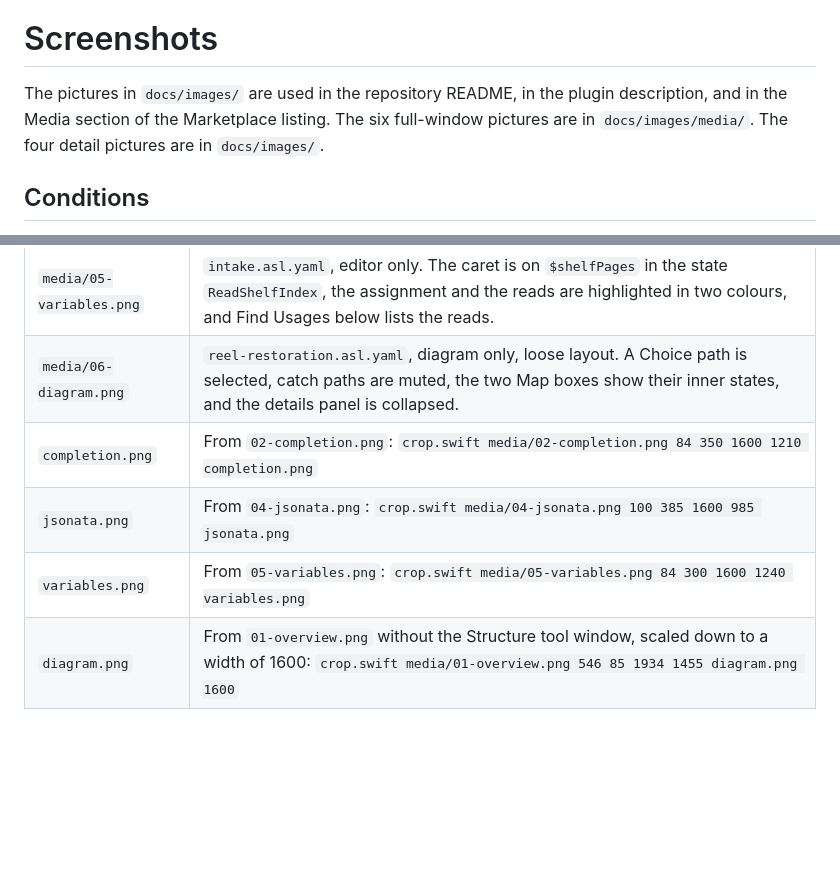
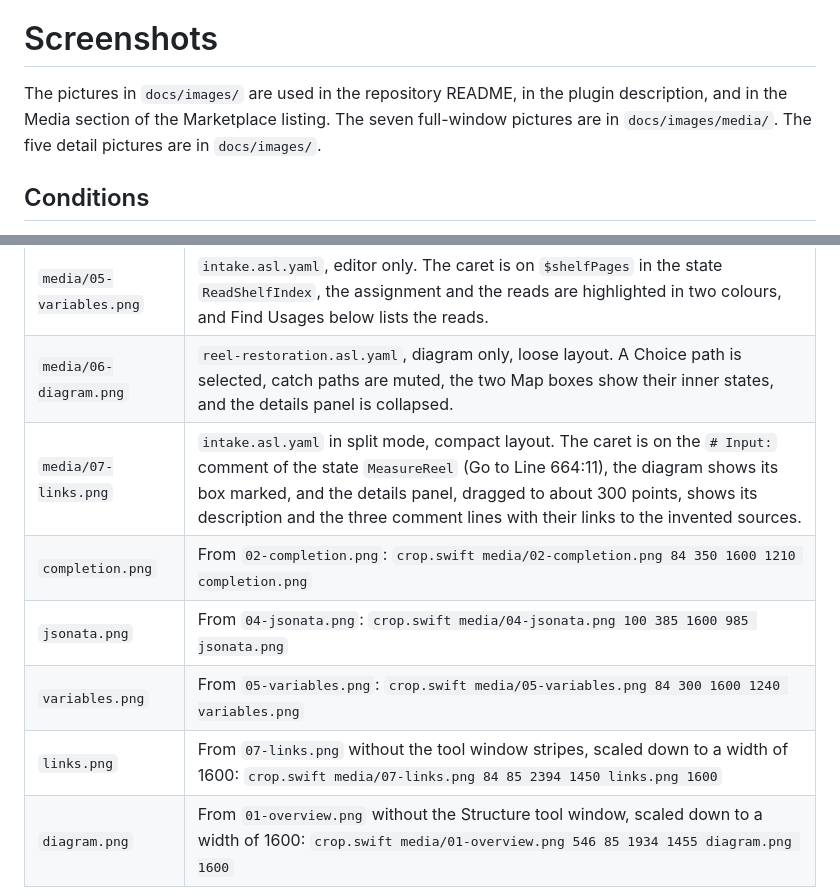
Before and after one commit to saigyo/aslan, a Markdown page: tools/demo/README.md, 2 parts joined by grey strips. Rendered like a GitHub page; blank space fills up the shorter version.

```diff
--- a/tools/demo/README.md
+++ b/tools/demo/README.md
@@ -16,7 +16,7 @@ The script deletes the folder and fills it again with copies of the synthetic de
 
 # Screenshots
 
-The pictures in `docs/images/` are used in the repository README, in the plugin description, and in the Media section of the Marketplace listing. The six full-window pictures are in `docs/images/media/`. The four detail pictures are in `docs/images/`.
+The pictures in `docs/images/` are used in the repository README, in the plugin description, and in the Media section of the Marketplace listing. The seven full-window pictures are in `docs/images/media/`. The five detail pictures are in `docs/images/`.
 
 ## Conditions
 
@@ -42,9 +42,11 @@ which gives 2560 by 1600 pixels on a display of double density. The Project tool
 | `media/04-jsonata.png` | `intake.asl.yaml`, editor only. The JSONata expression of the first branch of `PublishEvents` (about twenty lines), with the completion list of functions and their signatures after typing `$su`. |
 | `media/05-variables.png` | `intake.asl.yaml`, editor only. The caret is on `$shelfPages` in the state `ReadShelfIndex`, the assignment and the reads are highlighted in two colours, and Find Usages below lists the reads. |
 | `media/06-diagram.png` | `reel-restoration.asl.yaml`, diagram only, loose layout. A Choice path is selected, catch paths are muted, the two Map boxes show their inner states, and the details panel is collapsed. |
+| `media/07-links.png` | `intake.asl.yaml` in split mode, compact layout. The caret is on the `# Input:` comment of the state `MeasureReel` (Go to Line 664:11), the diagram shows its box marked, and the details panel, dragged to about 300 points, shows its description and the three comment lines with their links to the invented sources. |
 | `completion.png` | From `02-completion.png`: `crop.swift media/02-completion.png 84 350 1600 1210 completion.png` |
 | `jsonata.png` | From `04-jsonata.png`: `crop.swift media/04-jsonata.png 100 385 1600 985 jsonata.png` |
 | `variables.png` | From `05-variables.png`: `crop.swift media/05-variables.png 84 300 1600 1240 variables.png` |
+| `links.png` | From `07-links.png` without the tool window stripes, scaled down to a width of 1600: `crop.swift media/07-links.png 84 85 2394 1450 links.png 1600` |
 | `diagram.png` | From `01-overview.png` without the Structure tool window, scaled down to a width of 1600: `crop.swift media/01-overview.png 546 85 1934 1455 diagram.png 1600` |
 
 The crop commands are run from `docs/images/`, with `crop.swift` run through `swift`.
```
Also changed, not shown: README.md (+33 -2 lines), docs/images/links.png (added), docs/images/media/07-links.png (added).
